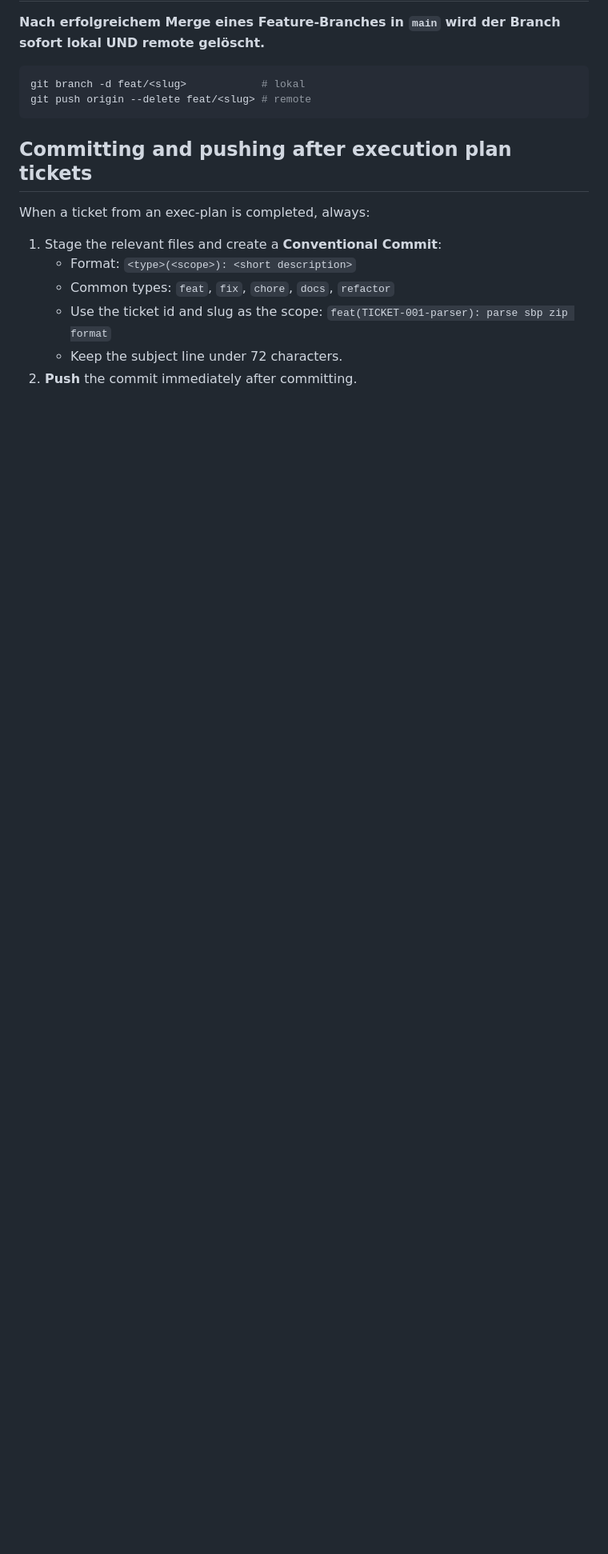
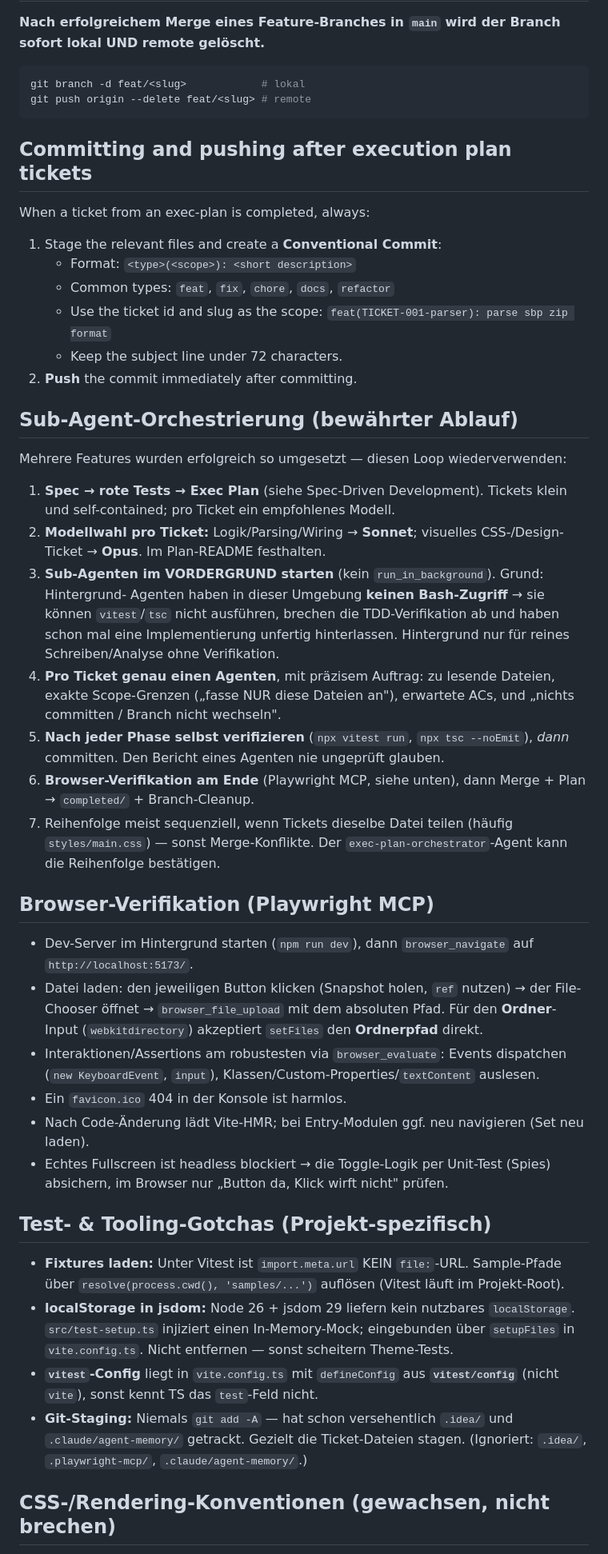
Before and after one commit to michakadereit/songbook-pro-presenter, a Markdown page: CLAUDE.md, the part around one of its changes. Shown at 80% size. Drawn GitHub-style; blank space fills up the shorter version.

```diff
--- a/CLAUDE.md
+++ b/CLAUDE.md
@@ -265,3 +273,55 @@ When a ticket from an exec-plan is completed, always:
    - Use the ticket id and slug as the scope: `feat(TICKET-001-parser): parse sbp zip format`
    - Keep the subject line under 72 characters.
 2. **Push** the commit immediately after committing.
+
+## Sub-Agent-Orchestrierung (bewährter Ablauf)
+
+Mehrere Features wurden erfolgreich so umgesetzt — diesen Loop wiederverwenden:
+
+1. **Spec → rote Tests → Exec Plan** (siehe Spec-Driven Development). Tickets klein und
+   self-contained; pro Ticket ein empfohlenes Modell.
+2. **Modellwahl pro Ticket:** Logik/Parsing/Wiring → **Sonnet**; visuelles CSS-/Design-Ticket
+   → **Opus**. Im Plan-README festhalten.
+3. **Sub-Agenten im VORDERGRUND starten** (kein `run_in_background`). Grund: Hintergrund-
+   Agenten haben in dieser Umgebung **keinen Bash-Zugriff** → sie können `vitest`/`tsc` nicht
+   ausführen, brechen die TDD-Verifikation ab und haben schon mal eine Implementierung
+   unfertig hinterlassen. Hintergrund nur für reines Schreiben/Analyse ohne Verifikation.
+4. **Pro Ticket genau einen Agenten**, mit präzisem Auftrag: zu lesende Dateien, exakte
+   Scope-Grenzen („fasse NUR diese Dateien an"), erwartete ACs, und „nichts committen / Branch
+   nicht wechseln".
+5. **Nach jeder Phase selbst verifizieren** (`npx vitest run`, `npx tsc --noEmit`), *dann*
+   committen. Den Bericht eines Agenten nie ungeprüft glauben.
+6. **Browser-Verifikation am Ende** (Playwright MCP, siehe unten), dann Merge + Plan →
+   `completed/` + Branch-Cleanup.
+7. Reihenfolge meist sequenziell, wenn Tickets dieselbe Datei teilen (häufig `styles/main.css`)
+   — sonst Merge-Konflikte. Der `exec-plan-orchestrator`-Agent kann die Reihenfolge bestätigen.
+
+## Browser-Verifikation (Playwright MCP)
+
+- Dev-Server im Hintergrund starten (`npm run dev`), dann `browser_navigate` auf
+  `http://localhost:5173/`.
+- Datei laden: den jeweiligen Button klicken (Snapshot holen, `ref` nutzen) → der File-Chooser
+  öffnet → `browser_file_upload` mit dem absoluten Pfad. Für den **Ordner**-Input
+  (`webkitdirectory`) akzeptiert `setFiles` den **Ordnerpfad** direkt.
+- Interaktionen/Assertions am robustesten via `browser_evaluate`: Events dispatchen
+  (`new KeyboardEvent`, `input`), Klassen/Custom-Properties/`textContent` auslesen.
+- Ein `favicon.ico` 404 in der Konsole ist harmlos.
+- Nach Code-Änderung lädt Vite-HMR; bei Entry-Modulen ggf. neu navigieren (Set neu laden).
+- Echtes Fullscreen ist headless blockiert → die Toggle-Logik per Unit-Test (Spies) absichern,
+  im Browser nur „Button da, Klick wirft nicht" prüfen.
+
+## Test- & Tooling-Gotchas (Projekt-spezifisch)
+
+- **Fixtures laden:** Unter Vitest ist `import.meta.url` KEIN `file:`-URL. Sample-Pfade über
+  `resolve(process.cwd(), 'samples/...')` auflösen (Vitest läuft im Projekt-Root).
+- **localStorage in jsdom:** Node 26 + jsdom 29 liefern kein nutzbares `localStorage`.
+  `src/test-setup.ts` injiziert einen In-Memory-Mock; eingebunden über `setupFiles` in
+  `vite.config.ts`. Nicht entfernen — sonst scheitern Theme-Tests.
+- **`vitest`-Config** liegt in `vite.config.ts` mit `defineConfig` aus **`vitest/config`**
+  (nicht `vite`), sonst kennt TS das `test`-Feld nicht.
+- **Git-Staging:** Niemals `git add -A` — hat schon versehentlich `.idea/` und
+  `.claude/agent-memory/` getrackt. Gezielt die Ticket-Dateien stagen. (Ignoriert:
+  `.idea/`, `.playwright-mcp/`, `.claude/agent-memory/`.)
+
+## CSS-/Rendering-Konventionen (gewachsen, nicht brechen)
+
```
Also changed, not shown: other parts of CLAUDE.md (+45 -17 lines), 1 other file.
